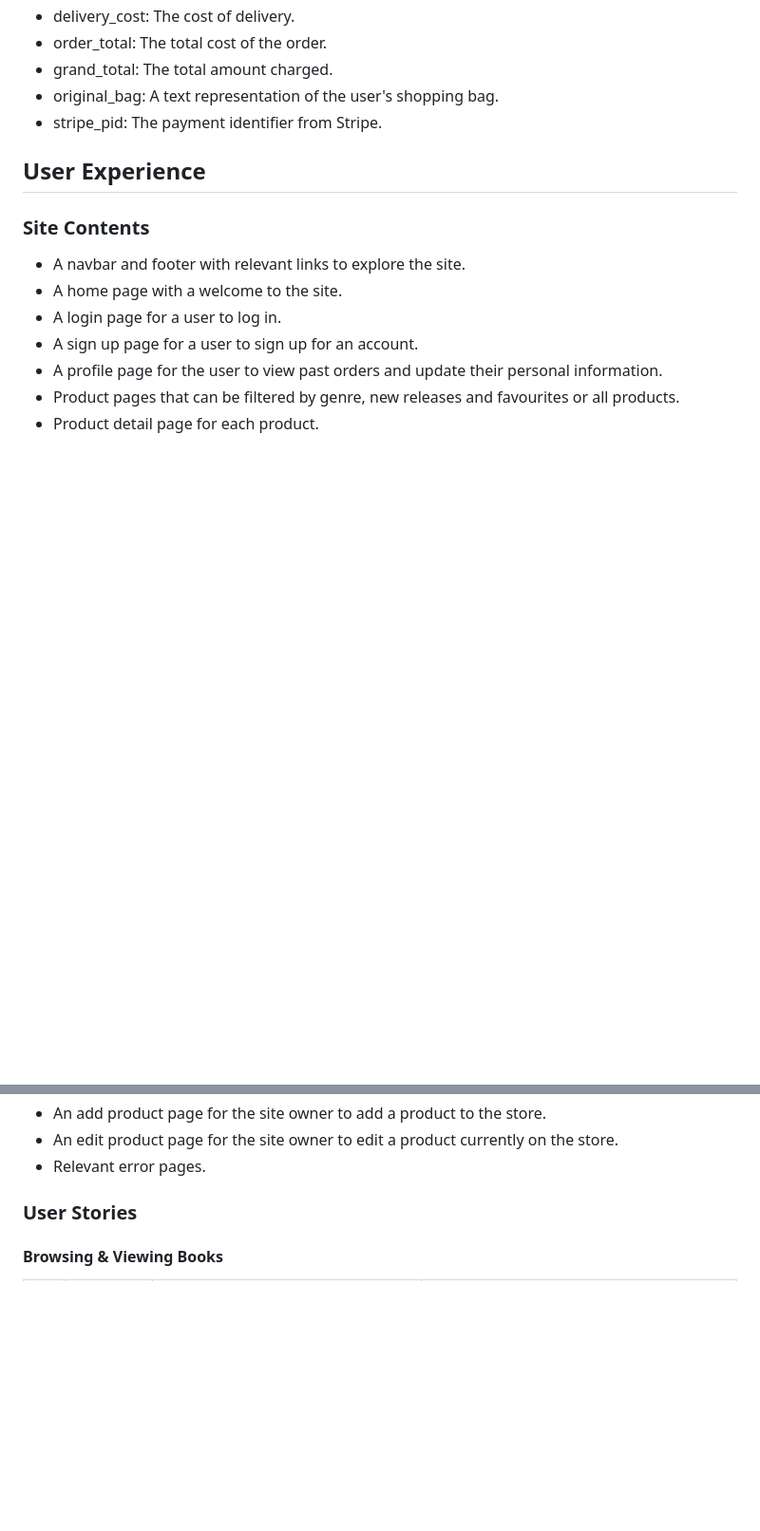
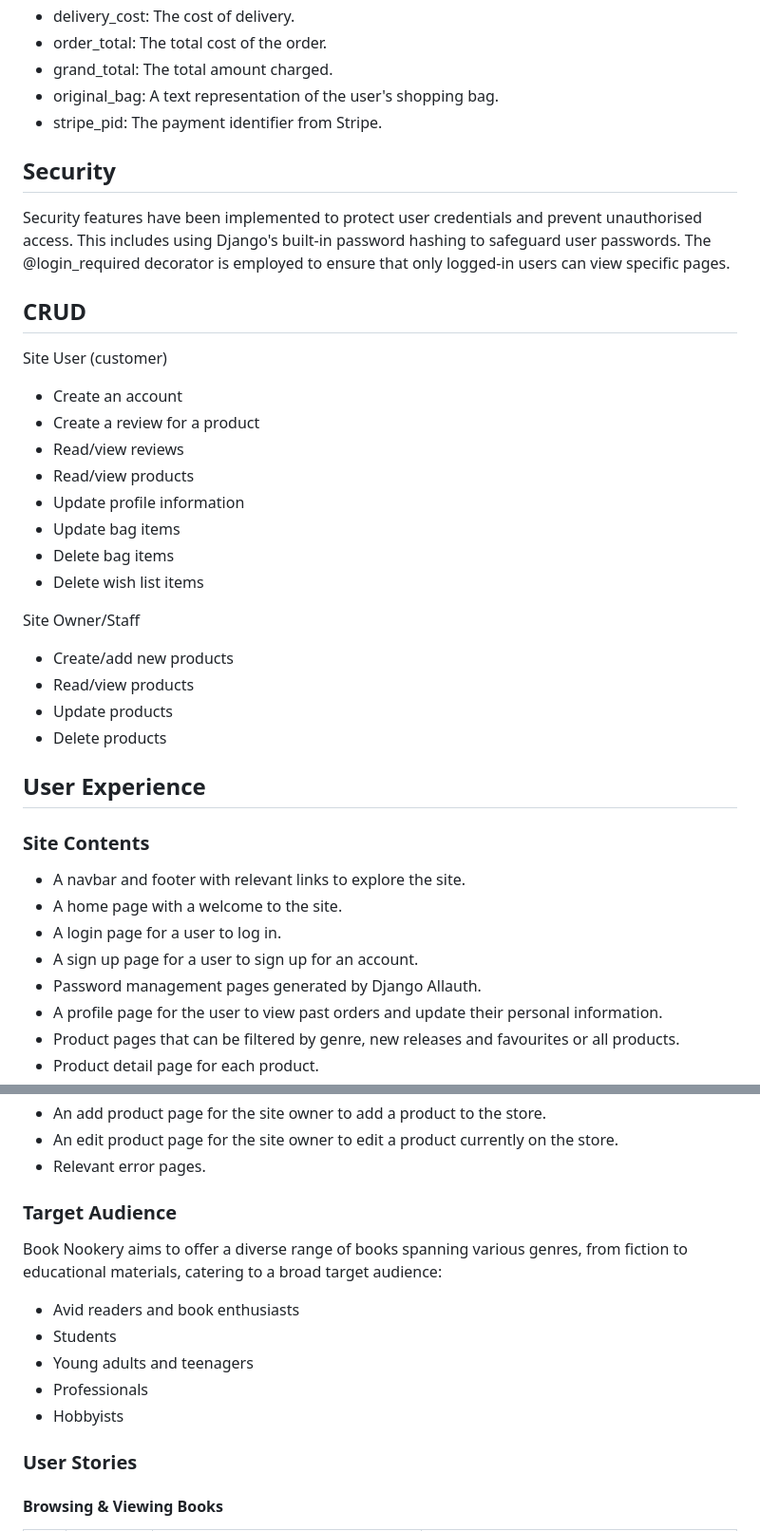
Before and after one commit to collingsandrew/milestone-four-project, a Markdown page: README.md, 2 parts joined by grey strips. Shown: that part at 95% size. GitHub-like rendering; blank space fills up the shorter version.

Commit message:
Add security, target audience and CRUD content to README

```diff
--- a/README.md
+++ b/README.md
@@ -174,6 +174,30 @@ Order Model
 - original_bag: A text representation of the user's shopping bag.
 - stripe_pid: The payment identifier from Stripe.
 
+## Security
+
+Security features have been implemented to protect user credentials and prevent unauthorised access. This includes using Django's built-in password hashing to safeguard user passwords. The @login_required decorator is employed to ensure that only logged-in users can view specific pages.
+
+## CRUD
+
+Site User (customer)
+
+- Create an account
+- Create a review for a product
+- Read/view reviews
+- Read/view products
+- Update profile information
+- Update bag items
+- Delete bag items
+- Delete wish list items
+
+Site Owner/Staff
+
+- Create/add new products
+- Read/view products
+- Update products
+- Delete products
+
 ## User Experience
 
 ### Site Contents
@@ -182,6 +206,7 @@ Order Model
 - A home page with a welcome to the site.
 - A login page for a user to log in.
 - A sign up page for a user to sign up for an account.
+- Password management pages generated by Django Allauth.
 - A profile page for the user to view past orders and update their personal information.
 - Product pages that can be filtered by genre, new releases and favourites or all products.
 - Product detail page for each product.
@@ -194,6 +219,16 @@ Order Model
 - An add product page for the site owner to add a product to the store.
 - An edit product page for the site owner to edit a product currently on the store.
 - Relevant error pages.
+
+### Target Audience
+
+Book Nookery aims to offer a diverse range of books spanning various genres, from fiction to educational materials, catering to a broad target audience:
+
+- Avid readers and book enthusiasts
+- Students
+- Young adults and teenagers
+- Professionals
+- Hobbyists
 
 ### User Stories
 
```
